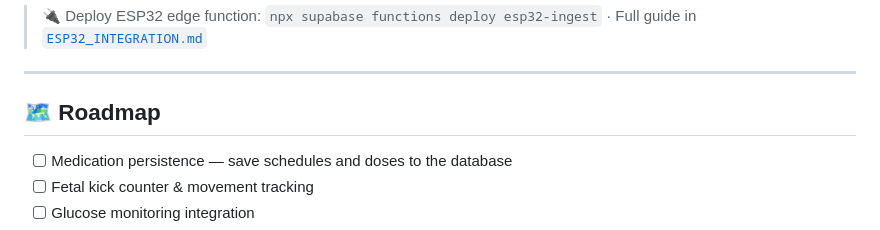
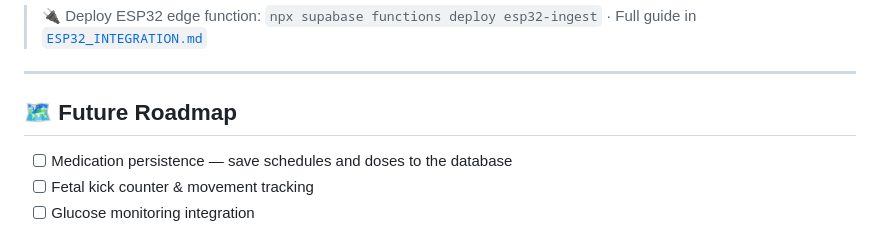
Before and after one commit to studycom69-debug/momsafe, a Markdown page: README.md, the part around the change. GitHub-like rendering.

```diff
--- a/README.md
+++ b/README.md
@@ -150,7 +150,7 @@ npm run dev
 
 ---
 
-## 🗺️ Roadmap
+## 🗺️ Future Roadmap
 
 - [ ] Medication persistence — save schedules and doses to the database
 - [ ] Fetal kick counter & movement tracking
```
